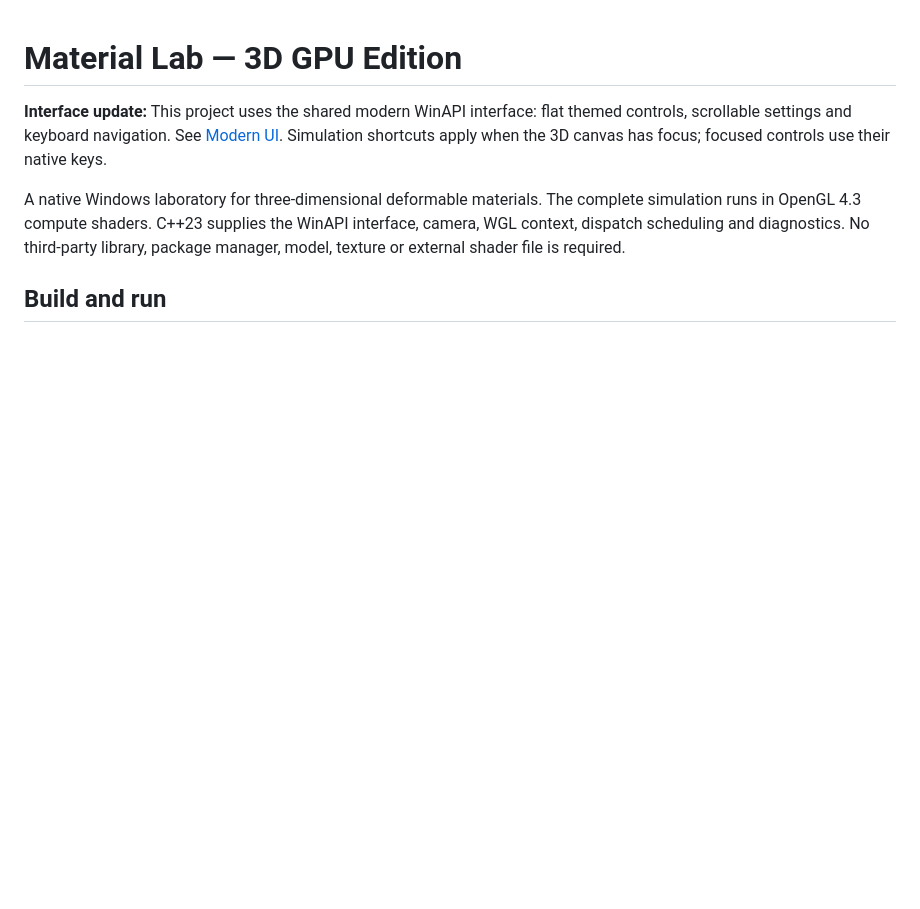
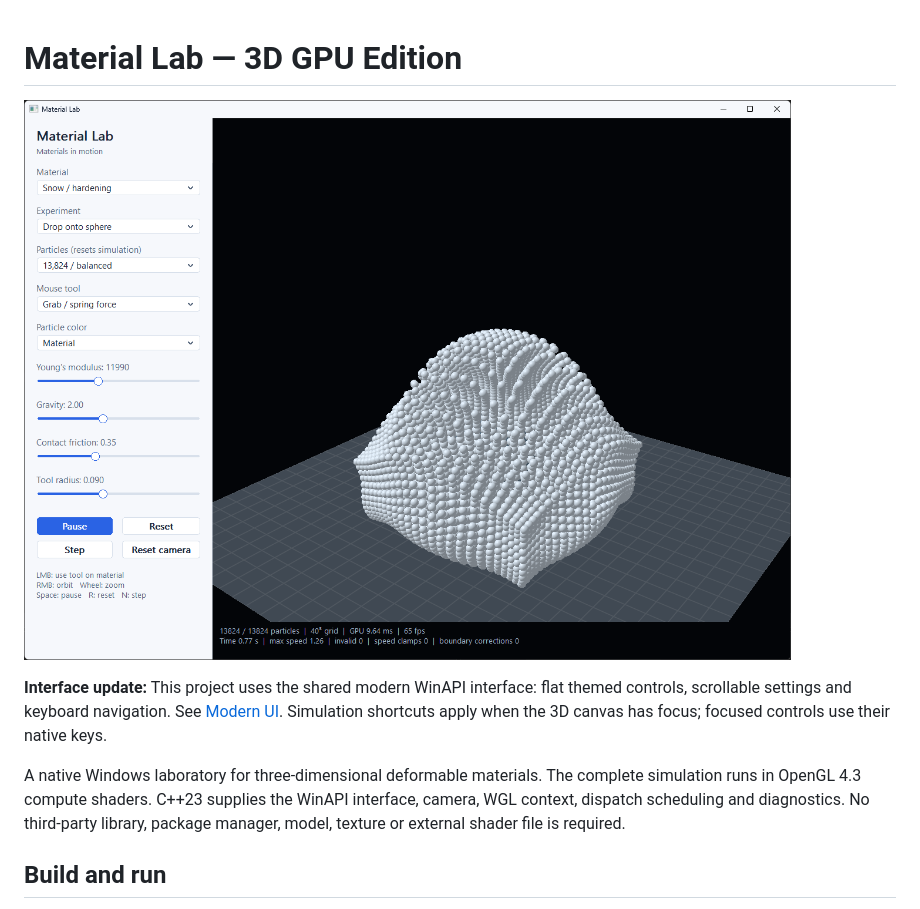
Before and after one commit to makarov-mm/materiallab, a Markdown page: README.md, the part around the change. Rendered like a GitHub page; pictures changed too: screenshot.png (added); blank space fills up the shorter version.

```diff
--- a/README.md
+++ b/README.md
@@ -1,4 +1,6 @@
 # Material Lab — 3D GPU Edition
+
+![](screenshot.png)
 
 **Interface update:** This project uses the shared modern WinAPI interface: flat themed controls, scrollable settings and keyboard navigation. See [Modern UI](../../MODERN_UI.md). Simulation shortcuts apply when the 3D canvas has focus; focused controls use their native keys.
 
```
Also changed, not shown: 5 other files.
